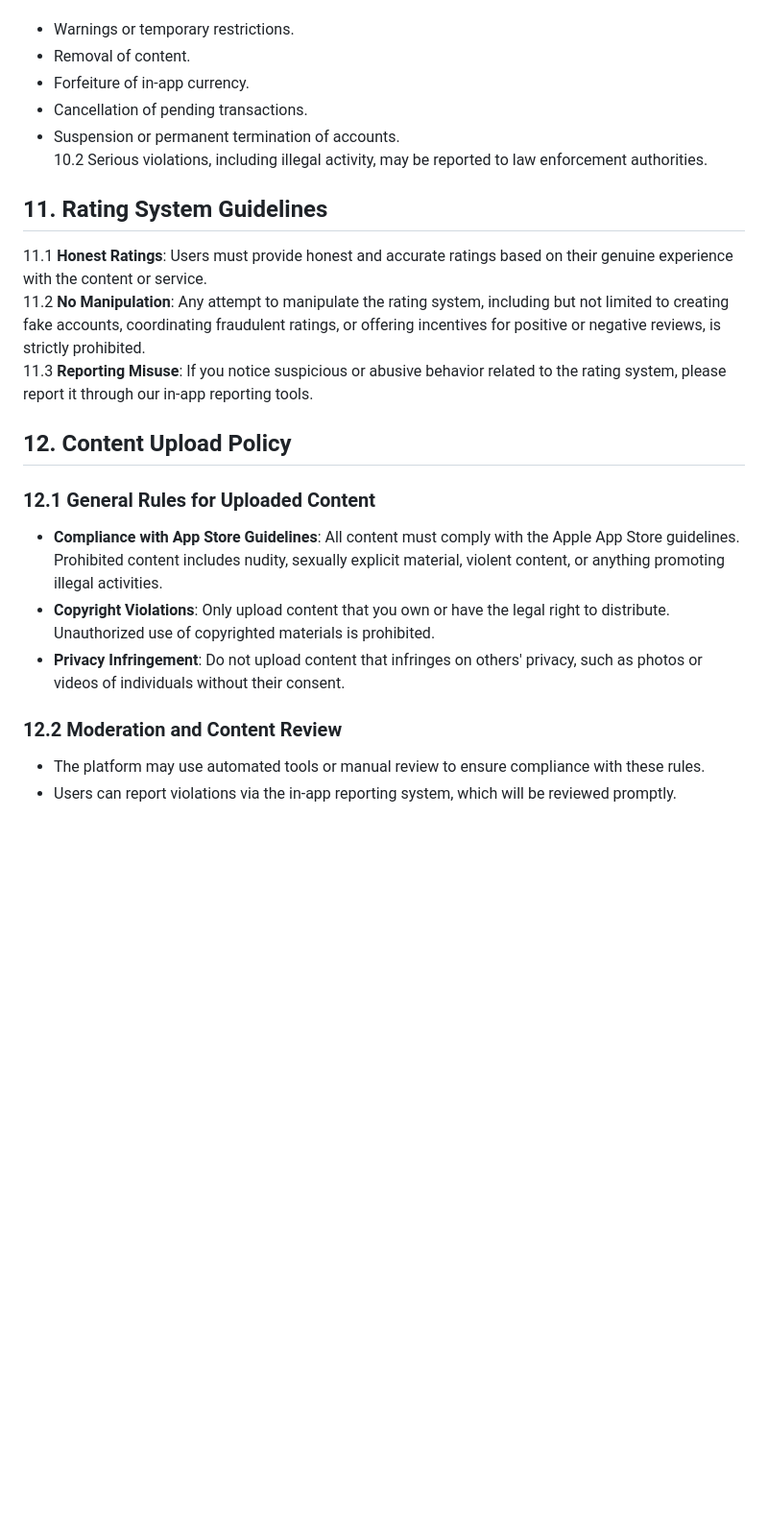
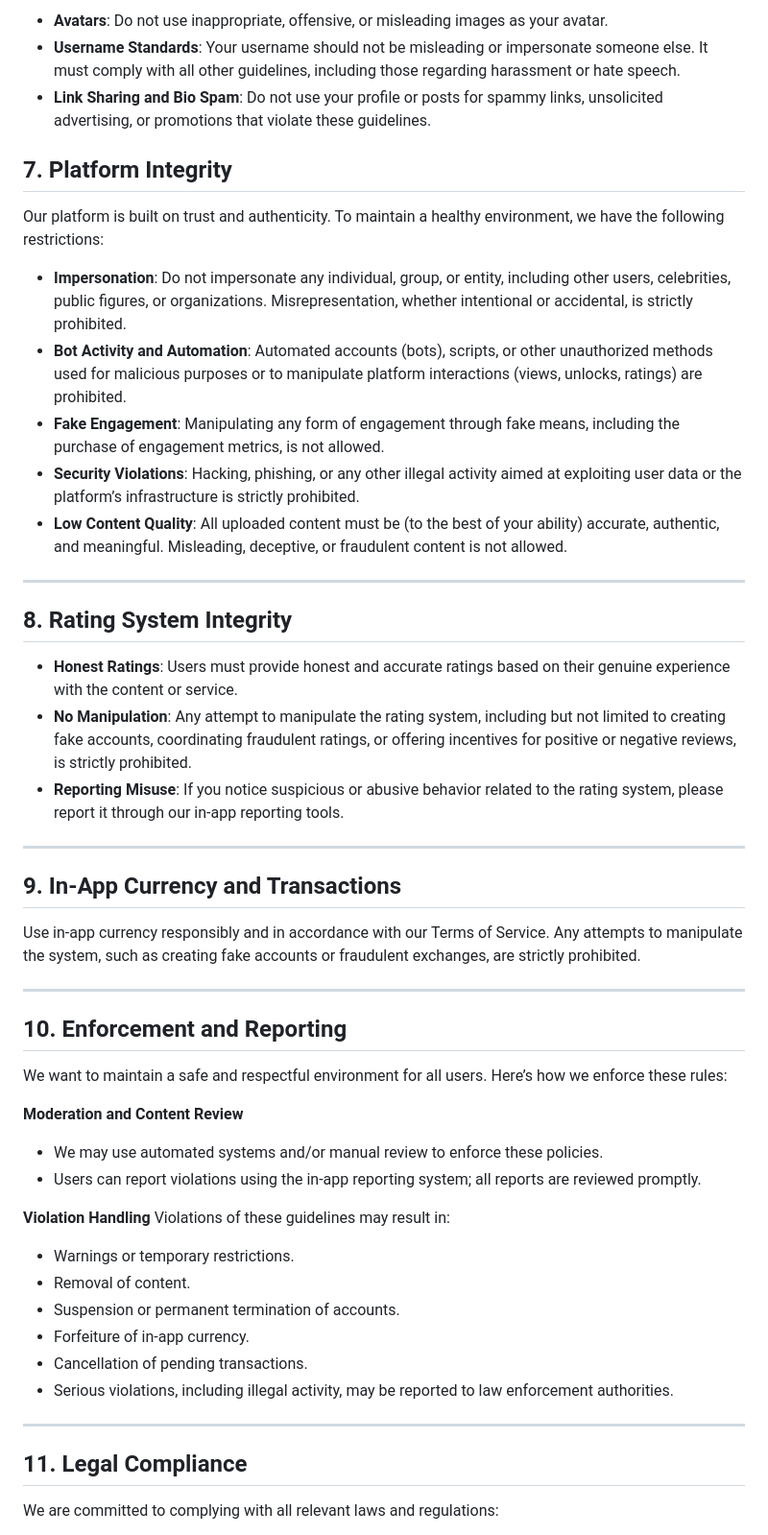
Before and after one commit to boomboomllc/boomboomllc.github.io, a Markdown page: community-guidelines.md, the part around one of its changes. Shown at 96% size. Drawn GitHub-style; blank space fills up the shorter version.

```diff
--- a/community-guidelines.md
+++ b/community-guidelines.md
@@ -53,22 +66,57 @@ Violating these guidelines may result in warnings, restrictions, or permanent su
+- **Avatars**: Do not use inappropriate, offensive, or misleading images as your avatar.
+- **Username Standards**: Your username should not be misleading or impersonate someone else. It must comply with all other guidelines, including those regarding harassment or hate speech.
+- **Link Sharing and Bio Spam**: Do not use your profile or posts for spammy links, unsolicited advertising, or promotions that violate these guidelines.
+
+
+## 7. Platform Integrity
+
+Our platform is built on trust and authenticity. To maintain a healthy environment, we have the following restrictions:
+
+- **Impersonation**: Do not impersonate any individual, group, or entity, including other users, celebrities, public figures, or organizations. Misrepresentation, whether intentional or accidental, is strictly prohibited.
+- **Bot Activity and Automation**: Automated accounts (bots), scripts, or other unauthorized methods used for malicious purposes or to manipulate platform interactions (views, unlocks, ratings) are prohibited.
+- **Fake Engagement**: Manipulating any form of engagement through fake means, including the purchase of engagement metrics, is not allowed.
+- **Security Violations**: Hacking, phishing, or any other illegal activity aimed at exploiting user data or the platform’s infrastructure is strictly prohibited.
+- **Low Content Quality**: All uploaded content must be (to the best of your ability) accurate, authentic, and meaningful. Misleading, deceptive, or fraudulent content is not allowed.
+
+---
+
+## 8. Rating System Integrity
+- **Honest Ratings**: Users must provide honest and accurate ratings based on their genuine experience with the content or service.
+- **No Manipulation**: Any attempt to manipulate the rating system, including but not limited to creating fake accounts, coordinating fraudulent ratings, or offering incentives for positive or negative reviews, is strictly prohibited.
+- **Reporting Misuse**: If you notice suspicious or abusive behavior related to the rating system, please report it through our in-app reporting tools.
+
+---
+
+## 9. In-App Currency and Transactions
+
+Use in-app currency responsibly and in accordance with our Terms of Service. Any attempts to manipulate the system, such as creating fake accounts or fraudulent exchanges, are strictly prohibited.
+
+
+---
+
+
+## 10. Enforcement and Reporting
+
+We want to maintain a safe and respectful environment for all users. Here’s how we enforce these rules:
+
+
+**Moderation and Content Review**
+- We may use automated systems and/or manual review to enforce these policies.
+- Users can report violations using the in-app reporting system; all reports are reviewed promptly.
+
+
+**Violation Handling**
+Violations of these guidelines may result in:
   - Warnings or temporary restrictions.
   - Removal of content.
+  - Suspension or permanent termination of accounts.
   - Forfeiture of in-app currency.
   - Cancellation of pending transactions.
-  - Suspension or permanent termination of accounts.
-10.2 Serious violations, including illegal activity, may be reported to law enforcement authorities.
+  - Serious violations, including illegal activity, may be reported to law enforcement authorities.
 
-## 11. Rating System Guidelines
-11.1 **Honest Ratings**: Users must provide honest and accurate ratings based on their genuine experience with the content or service.
-11.2 **No Manipulation**: Any attempt to manipulate the rating system, including but not limited to creating fake accounts, coordinating fraudulent ratings, or offering incentives for positive or negative reviews, is strictly prohibited.
-11.3 **Reporting Misuse**: If you notice suspicious or abusive behavior related to the rating system, please report it through our in-app reporting tools.
+---
 
-## 12. Content Upload Policy
-### 12.1 General Rules for Uploaded Content
-- **Compliance with App Store Guidelines**: All content must comply with the Apple App Store guidelines. Prohibited content includes nudity, sexually explicit material, violent content, or anything promoting illegal activities.
-- **Copyright Violations**: Only upload content that you own or have the legal right to distribute. Unauthorized use of copyrighted materials is prohibited.
-- **Privacy Infringement**: Do not upload content that infringes on others' privacy, such as photos or videos of individuals without their consent.
+## 11. Legal Compliance
 
-### 12.2 Moderation and Content Review
-- The platform may use automated tools or manual review to ensure compliance with these rules.
-- Users can report violations via the in-app reporting system, which will be reviewed promptly.
+We are committed to complying with all relevant laws and regulations:
 
```
Also changed, not shown: other parts of community-guidelines.md (+57 -38 lines).
